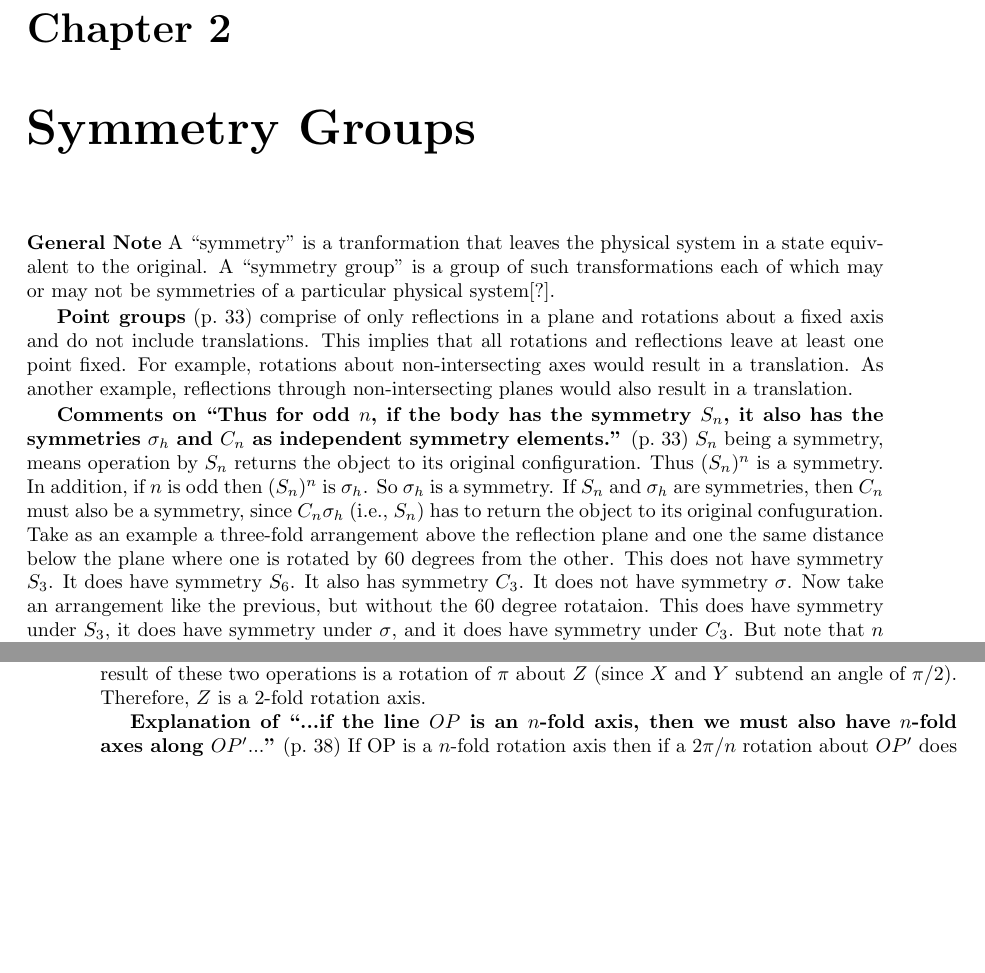
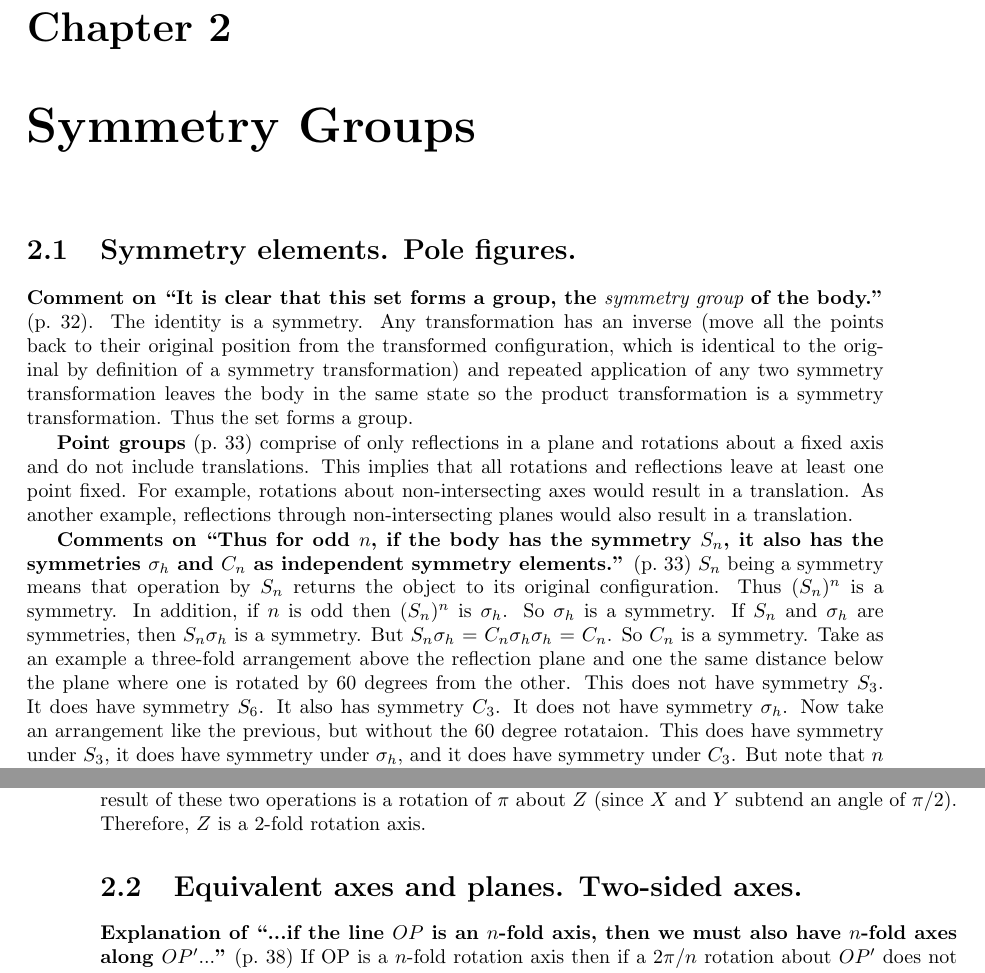
Before and after one commit to markito3/docs, a LaTeX thesis (hamermesh_notes/hamermesh_notes.tex, which reads hamermesh_notes/chapter_02.tex): two parts of pages 9 and 10 of 12, joined at a grey line, cut so that both start at the same text, the shorter picture padded with empty space. Compiled offline with pdfLaTeX.

Commit message:
modifications to comments

```diff
--- a/hamermesh_notes/chapter_02.tex
+++ b/hamermesh_notes/chapter_02.tex
@@ -1,9 +1,16 @@
 \chapter{Symmetry Groups}
 
-{\bf General Note} A ``symmetry'' is a tranformation that leaves the
-physical system in a state equivalent to the original. A ``symmetry
-group'' is a group of such transformations each of which may or may
-not be symmetries of a particular physical system[?].
+\section{Symmetry elements. Pole figures.}
+
+{\bf Comment on ``It is clear that this set forms a group, the {\it
+    symmetry group} of the body.''} (p.\ 32). The identity is a
+symmetry. Any transformation has an inverse (move all the points back
+to their original position from the transformed configuration, which
+is identical to the original by definition of a symmetry
+transformation) and repeated application of any two symmetry
+transformation leaves the body in the same state so the product
+transformation is a symmetry transformation. Thus the set forms a
+group.
 
 {\bf Point groups} (p.\ 33) comprise of only reflections in a plane and
 rotations about a fixed axis and do not include translations. This
@@ -14,20 +21,20 @@ non-intersecting planes would also result in a translation.
 
 {\bf Comments on ``Thus for odd $n$, if the body has the symmetry
   $S_n$, it also has the symmetries $\sigma_h$ and $C_n$ as
-  independent symmetry elements.''} (p.\ 33) $S_n$ being a symmetry,
-means operation by $S_n$ returns the object to its original
+  independent symmetry elements.''} (p.\ 33) $S_n$ being a symmetry
+means that operation by $S_n$ returns the object to its original
 configuration. Thus $(S_n)^n$ is a symmetry. In addition, if $n$ is
 odd then $(S_n)^n$ is $\sigma_h$. So $\sigma_h$ is a symmetry. If
-$S_n$ and $\sigma_h$ are symmetries, then $C_n$ must also be a
-symmetry, since $C_n \sigma_h$ (i.e., $S_n$) has to return the object
-to its original confuguration. Take as an example a three-fold
+$S_n$ and $\sigma_h$ are symmetries, then $S_n\sigma_h$ is a symmetry.
+But $S_n\sigma_h$ = $C_n\sigma_h\sigma_h$ = $C_n$. So $C_n$ is a
+symmetry. Take as an example a three-fold
 arrangement above the reflection plane and one the same distance below
 the plane where one is rotated by 60 degrees from the other.  This
 does not have symmetry $S_3$. It does have symmetry $S_6$. It also has
-symmetry $C_3$. It does not have symmetry $\sigma$.  Now take an
+symmetry $C_3$. It does not have symmetry $\sigma_h$.  Now take an
 arrangement like the previous, but without the 60 degree
 rotataion. This does have symmetry under $S_3$, it does have symmetry
-under $\sigma$, and it does have symmetry under $C_3$. But note that
+under $\sigma_h$, and it does have symmetry under $C_3$. But note that
 $n$ is odd ($n = 3$).
 
 {\bf Comment on ``All three elements $I$, $\sigma_h$, and $C_2$
@@ -57,6 +64,8 @@ result of these two operations is a rotation of $\pi$ about $Z$ (since
 $X$ and $Y$ subtend an angle of $\pi/2$). Therefore, $Z$ is a 2-fold
 rotation axis.
 
+\section{Equivalent axes and planes. Two-sided axes.}
+
 {\bf Explanation of ``...if the line $OP$ is an $n$-fold axis, then we
   must also have $n$-fold axes along $OP^\prime...$''} (p.\ 38) If OP
 is a $n$-fold rotation axis then if a $2\pi/n$ rotation about $OP^\prime$
```
